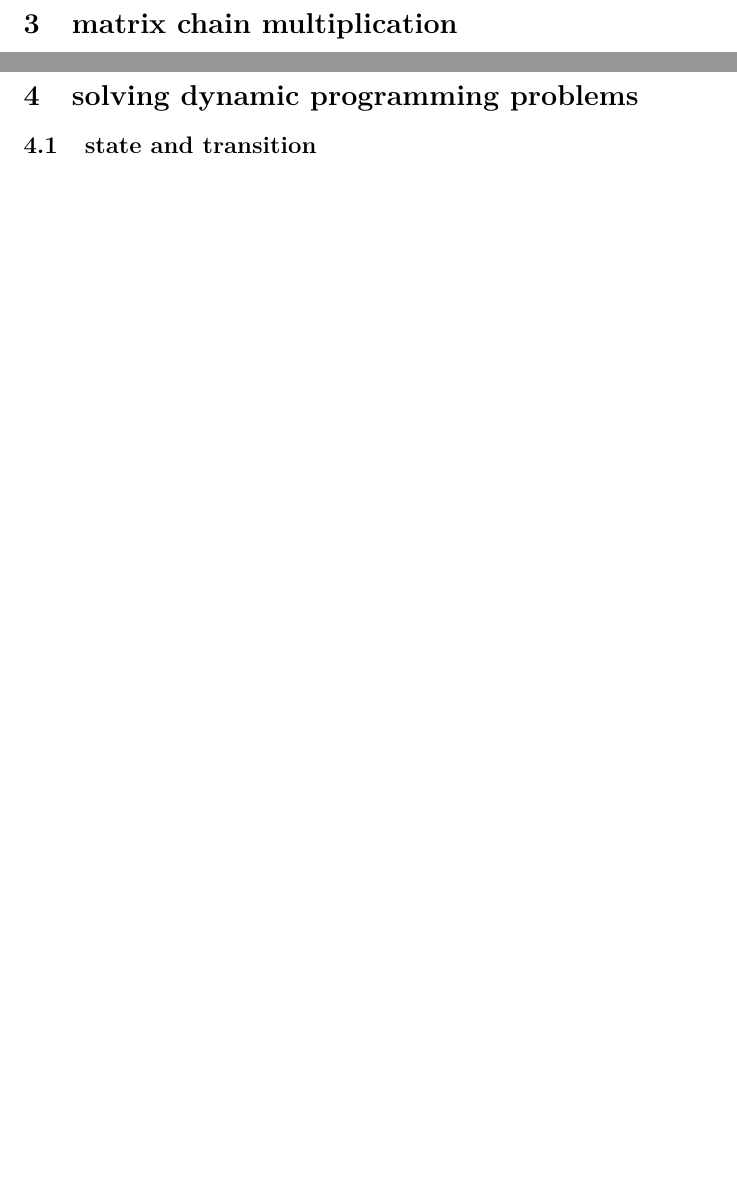
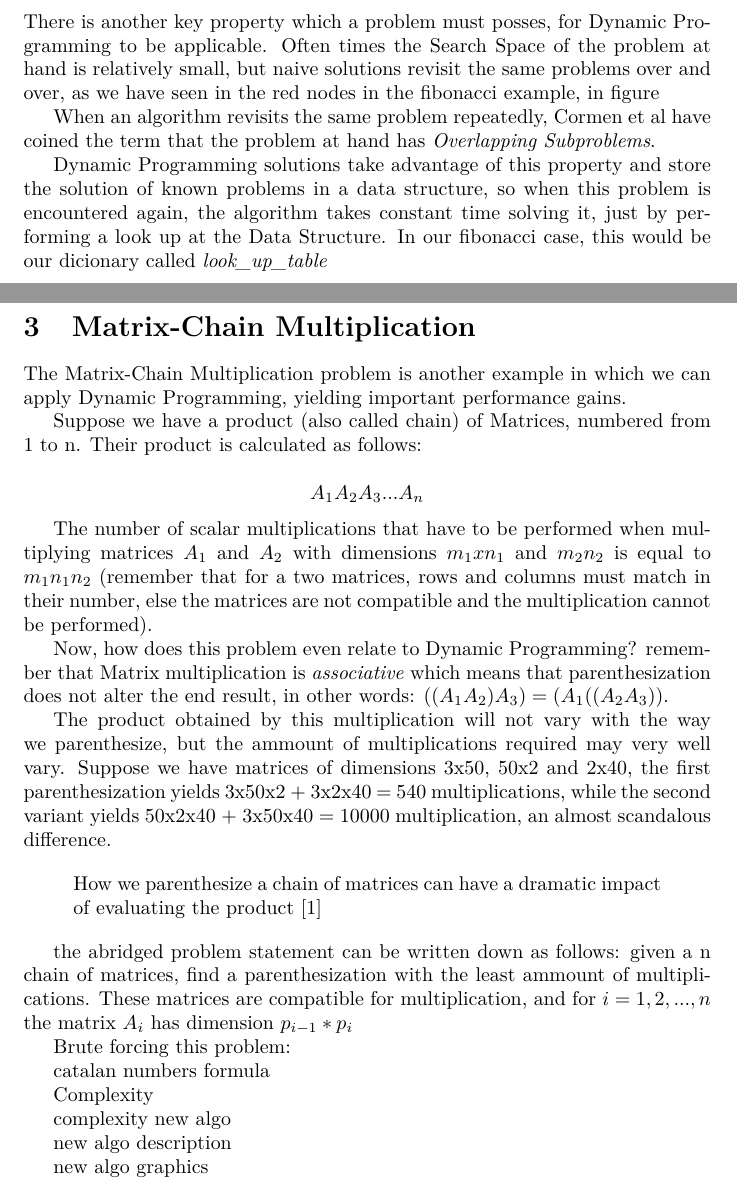
Before and after one commit to Juan-escobar94/dpseminar, a LaTeX paper (dynamicprogramming.tex, which reads chapters/elements.tex, chapters/matrixmult.tex, chapters/stateandrecurrences.tex): two parts of pages 8 and 9 of 12 before the commit and two parts of pages 7 and 8 of 12 after it, joined at a grey line, cut at the place of the change, the shorter picture padded with empty space. Compiled offline with pdfLaTeX.

Commit message:
matrix chain mult, finish elements of dp

```diff
--- a/chapters/elements.tex
+++ b/chapters/elements.tex
@@ -14,0 +29,12 @@ this concept very clear.
+There is another key property which a problem must posses, for Dynamic Programming to
+be applicable. Often times the Search Space of the problem at hand is relatively small,
+but naive solutions revisit the same problems over and over, as we have seen in the red
+nodes in the fibonacci example, in figure %ToDo: insert figure.
+
+When an algorithm revisits the same problem repeatedly, Cormen et al have coined the term
+that the problem at hand has \emph{Overlapping Subproblems}.
+
+Dynamic Programming solutions take advantage of this property and store the solution
+of known problems in a data structure, so when this problem is encountered again,
+the algorithm takes constant time solving it, just by performing a look up at the Data
+Structure. In our fibonacci case, this would be our dicionary called \emph{look\_up\_table}
--- a/chapters/matrixmult.tex
+++ b/chapters/matrixmult.tex
@@ -1 +1,46 @@
-\section{matrix chain multiplication}
+\section{Matrix-Chain Multiplication}
+
+The Matrix-Chain Multiplication problem is another example in which we can
+apply Dynamic Programming, yielding important performance gains.
+
+Suppose we have a product (also called chain) of Matrices, numbered from 1 to n. Their product is
+calculated as follows:
+
+$$A_1A_2A_3...A_n$$
+
+The number of scalar multiplications that have to be performed when multiplying matrices $A_1$
+and $A_2$ with dimensions $m_1xn_1$ and $m_2n_2$ is equal to $m_1n_1n_2$ (remember that
+for a two matrices, rows and columns must match in their number, else the matrices are not
+compatible and the multiplication cannot be performed).
+
+Now, how does this problem even relate to Dynamic Programming? remember that Matrix
+multiplication is \emph{associative} which means that parenthesization does not alter
+the end result, in other words: $((A_1A_2)A_3) = (A_1((A_2A_3))$.
+
+The product obtained by this multiplication will not vary with the way we parenthesize,
+but the ammount of multiplications required may very well vary. Suppose we have
+matrices of dimensions 3x50, 50x2 and 2x40, the first parenthesization yields
+3x50x2 + 3x2x40 = 540 multiplications, while the second variant yields
+50x2x40 + 3x50x40 = 10000 multiplication, an almost scandalous difference.
+
+\begin{quote}How we parenthesize a chain of matrices can have a dramatic impact of evaluating
+the product \cite{cormen2009introduction}\end{quote}
+
+the abridged problem statement can be written down as follows: given a n chain of matrices,
+find a parenthesization with the least ammount of multiplications. These matrices are compatible
+for multiplication, and for $i = 1, 2, ..., n$ the matrix $A_i$ has dimension $p_{i-1} * p_i$
+
+Brute forcing this problem:
+
+
+catalan numbers formula
+
+
+Complexity
+
+
+complexity new algo
+
+new algo description
+
+new algo graphics
--- a/chapters/stateandtransition.tex
+++ b/chapters/stateandrecurrences.tex
@@ -1,4 +1,4 @@
 \section{solving dynamic programming problems}
 
 
-\subsection{state and transition}
+\subsection{state and recurrences}
```
Also changed, not shown: chapters/elements.tex (24 more changed lines).
